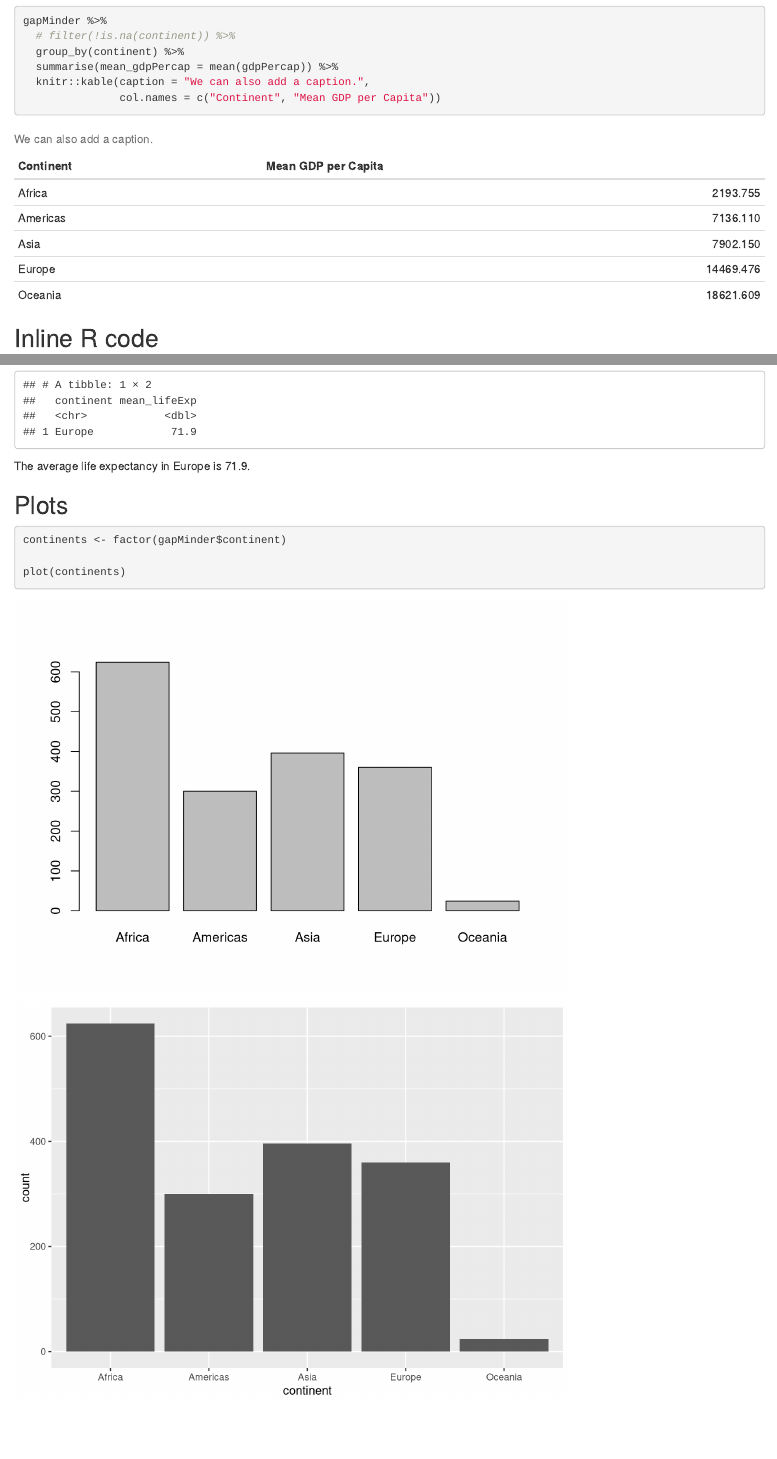
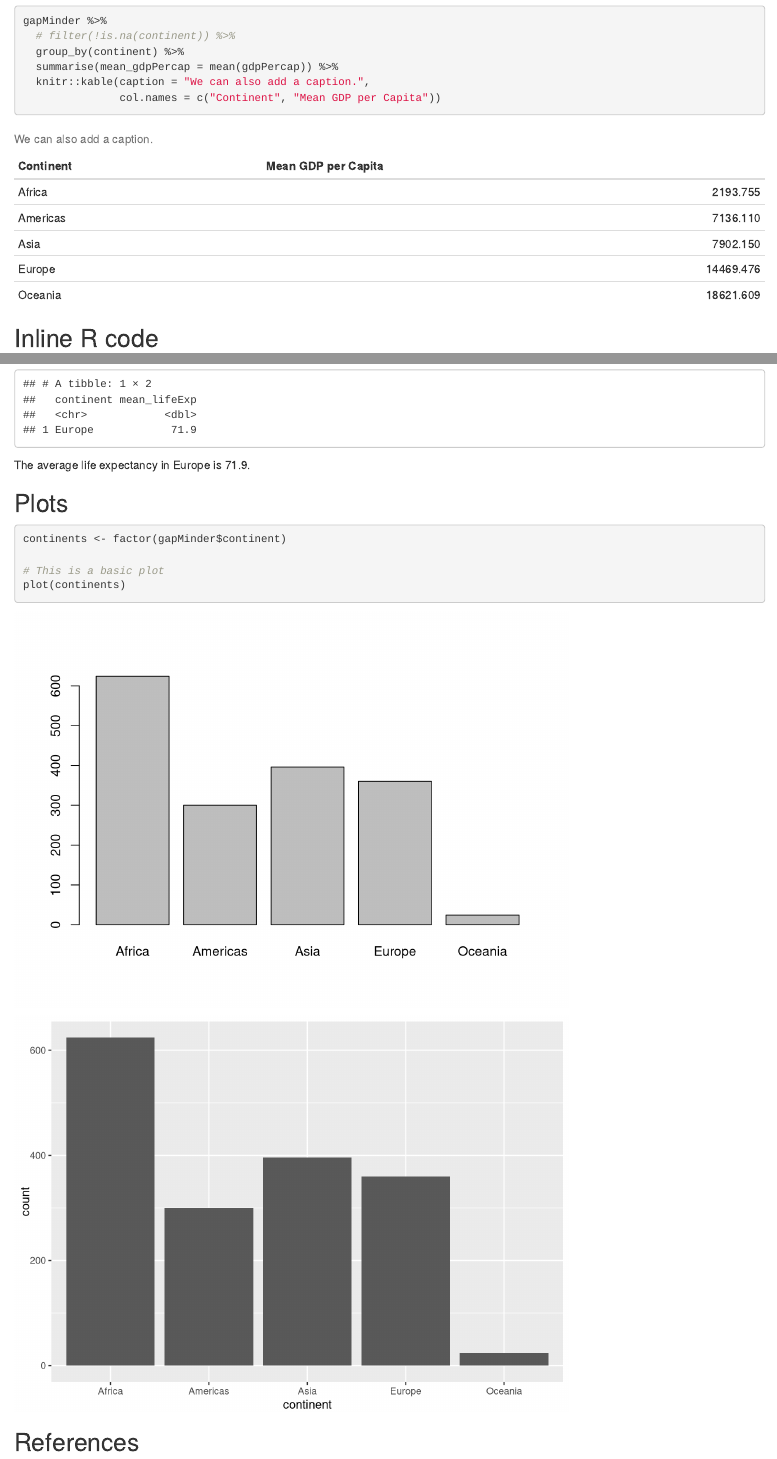
Before and after one commit to Rbanism/repro-r-workshop, an R Markdown document (documents/04-literate-programming-template.Rmd): the page in a window 1100 px wide, from 840 px down before the commit and from 790 px down after it, so that both start at the same text, and a second part further down, joined at a grey line. Rendered offline with R 4.5, knitr and Pandoc, with nearby package versions; a font, style sheet, LaTeX package, included part or bibliography that could not be used is replaced or left out.

Commit message:
Update literate programming template

````diff
--- a/documents/04-literate-programming-template.Rmd
+++ b/documents/04-literate-programming-template.Rmd
@@ -2,12 +2,17 @@
 title: "My Awesome Report"
 author: "Claudiu Forgaci"
 output: html_document
+bibliography: references.bib
 ---
 
-```{r, include=FALSE}
+```{r setup, include=FALSE}
+# Load packages
+library(here)
 library(tidyverse)
-# Make sure that gapminderDataFiveYear.tsv is in the same directory with this Rmd file
-gapMinder <- read.delim("gapminderDataFiveYear.tsv")
+
+# Load data
+path <- here("data", "gapminderDataFiveYear.tsv")
+gapMinder <- read.delim(path)
 ```
 
 # Heading
@@ -80,10 +85,15 @@ The average life expectancy in `r cont` is `r round(mean_continent$mean_lifeExp,
 ```{r}
 continents <- factor(gapMinder$continent)
 
+# This is a basic plot
 plot(continents)
 ```
+
 ```{r echo=FALSE}
+# A better-looking plot using the ggplot2 package
 ggplot(data = gapMinder,
        mapping = aes(x = continent)) +
   geom_bar()
 ```
+
+## References
````
Also changed, not shown: documents/04-literate-programming-template.Rmd (14 more changed lines).
